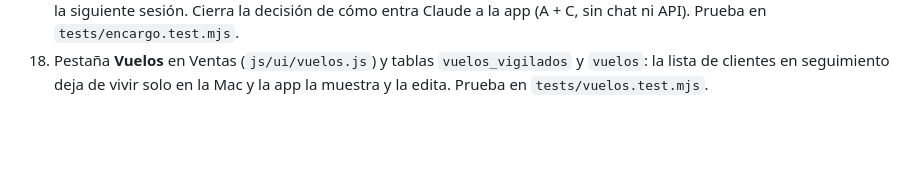
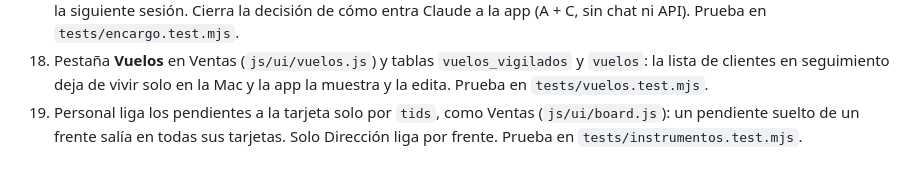
Before and after one commit to pablovelardev-coder/tablero-mexjet, a Markdown page: CLAUDE.md, the part around the change. GitHub-like rendering; blank space fills up the shorter version.

Commit message:
CLAUDE.md: Personal liga pendientes por tids (#12)
Co-Authored-By: Claude Opus 5.5 <noreply@anthropic.com>

```diff
--- a/CLAUDE.md
+++ b/CLAUDE.md
@@ -838,3 +838,6 @@ escribir ésta, una de las 16 pasaba sin importar lo que hiciera el código (un
 18. Pestaña **Vuelos** en Ventas (`js/ui/vuelos.js`) y tablas `vuelos_vigilados` y
     `vuelos`: la lista de clientes en seguimiento deja de vivir solo en la Mac y la
     app la muestra y la edita. Prueba en `tests/vuelos.test.mjs`.
+19. Personal liga los pendientes a la tarjeta solo por `tids`, como Ventas
+    (`js/ui/board.js`): un pendiente suelto de un frente salía en todas sus
+    tarjetas. Solo Dirección liga por frente. Prueba en `tests/instrumentos.test.mjs`.
```
